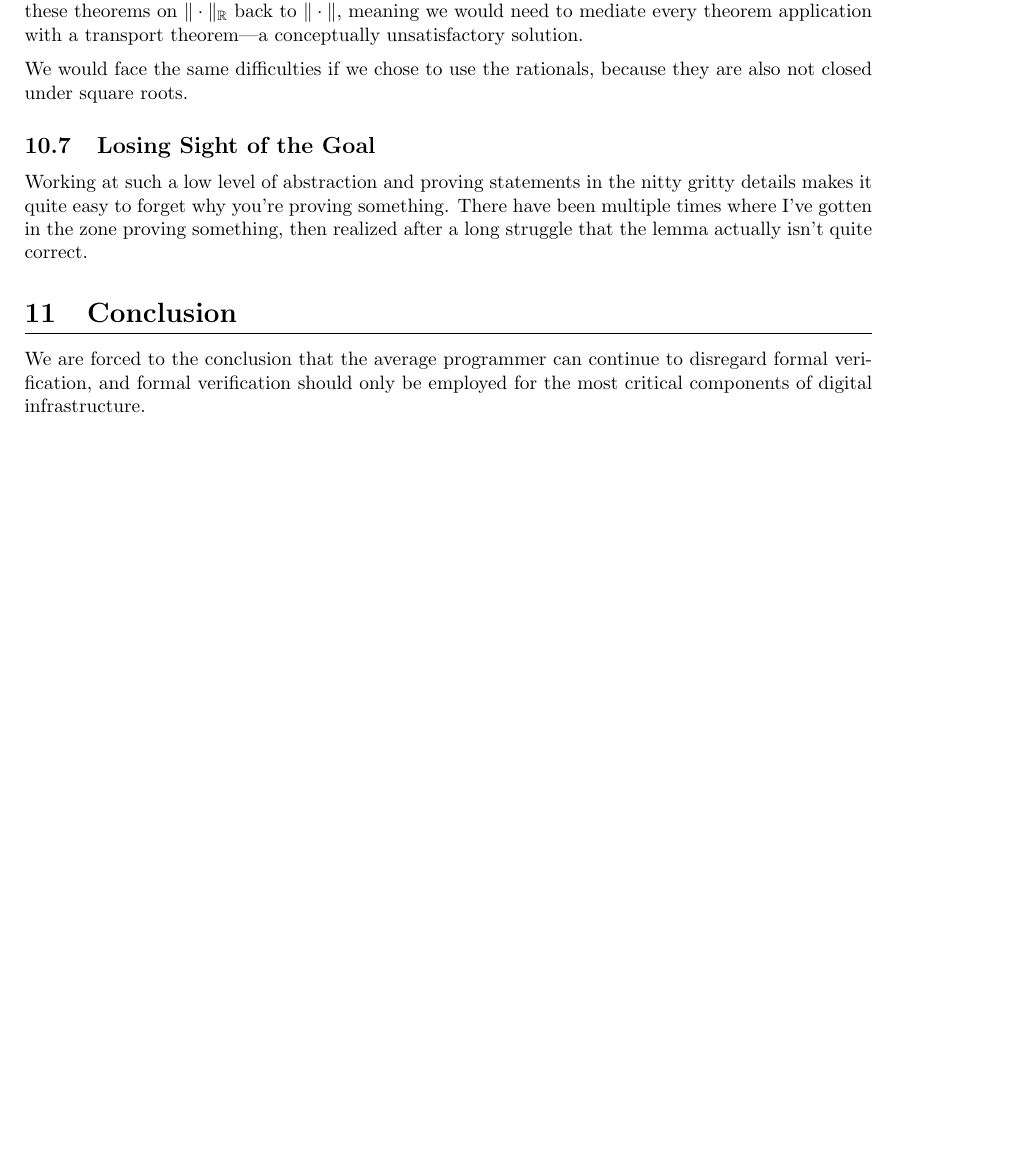
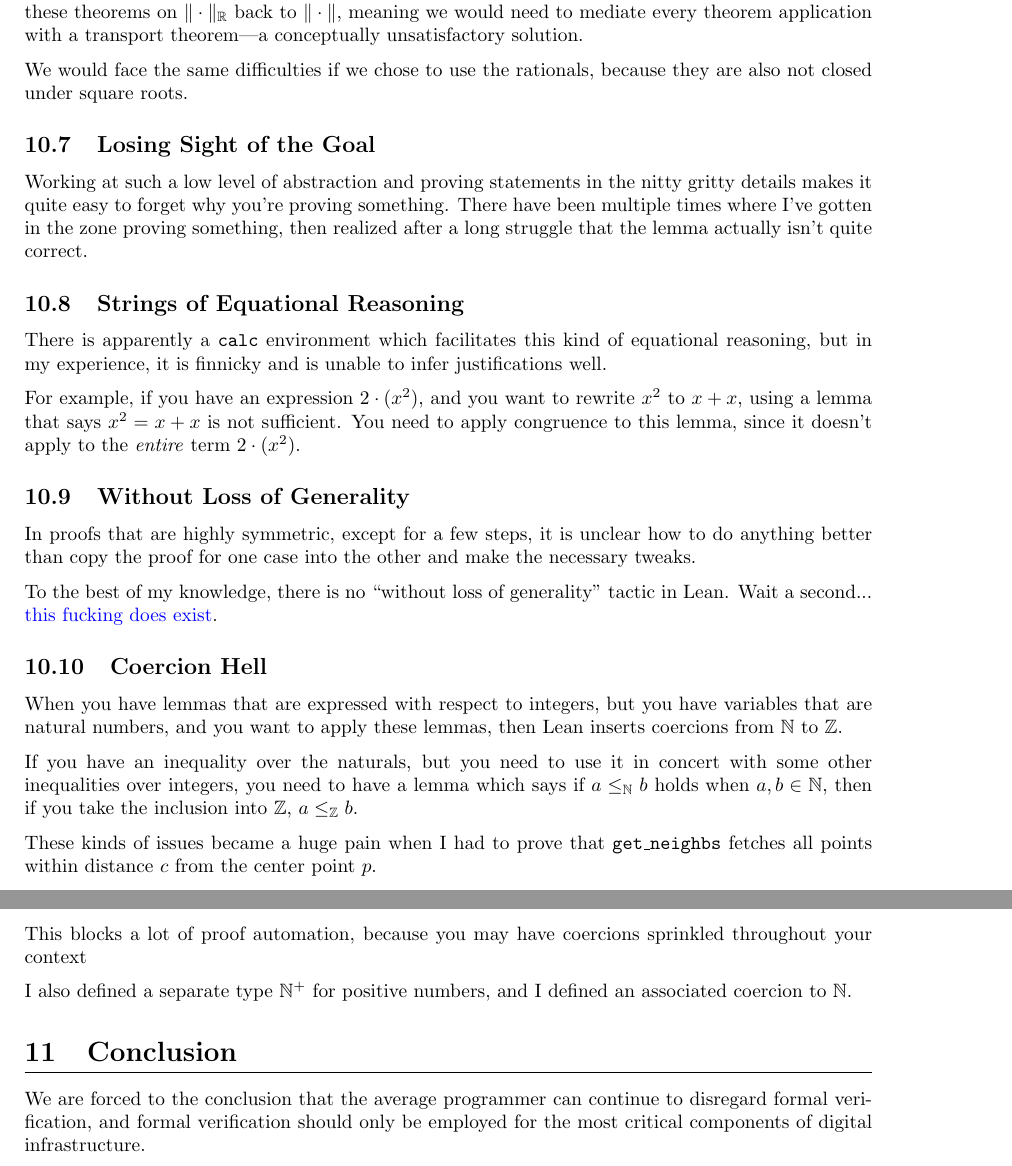
Before and after one commit to weberlo/verified-gridding, a LaTeX document (report/report.tex): part of page 5 of 6 before the commit and two parts of pages 5 and 6 of 6 after it, the two joined at a grey line, cut so that both start at the same text, the shorter picture padded with empty space. Compiled offline with pdfLaTeX.

Commit message:
Finish one mega-fucked case

```diff
--- a/report/report.tex
+++ b/report/report.tex
@@ -291,6 +291,29 @@ We would face the same difficulties if we chose to use the rationals, because th
 Working at such a low level of abstraction and proving statements in the nitty gritty details makes it quite easy to forget why you're proving something.
 There have been multiple times where I've gotten in the zone proving something, then realized after a long struggle that the lemma actually isn't quite correct.
 
+\subsection{Strings of Equational Reasoning}
+There is apparently a \texttt{calc} environment which facilitates this kind of equational reasoning, but in my experience, it is finnicky and is unable to infer justifications well.
+
+For example, if you have an expression $2 \cdot (x^2)$, and you want to rewrite $x^2$ to $x + x$, using a lemma that says $x^2 = x + x$ is not sufficient.
+You need to apply congruence to this lemma, since it doesn't apply to the \textit{entire} term $2 \cdot (x^2)$.
+
+\subsection{Without Loss of Generality}
+In proofs that are highly symmetric, except for a few steps, it is unclear how to do anything better than copy the proof for one case into the other and make the necessary tweaks.
+
+To the best of my knowledge, there is no ``without loss of generality'' tactic in Lean.
+Wait a second... \href{https://leanprover-community.github.io/mathlib_docs/tactic/wlog.html}{this fucking does exist}.
+
+\subsection{Coercion Hell}
+When you have lemmas that are expressed with respect to integers, but you have variables that are natural numbers, and you want to apply these lemmas, then Lean inserts coercions from $\N$ to $\Z$.
+
+If you have an inequality over the naturals, but you need to use it in concert with some other inequalities over integers, you need to have a lemma which says if $a \leq_{\N} b$ holds when $a,b \in \N$, then if you take the inclusion into $\Z$, $a \leq_{\Z} b$.
+
+These kinds of issues became a huge pain when I had to prove that \texttt{get\_neighbs} fetches all points within distance $c$ from the center point $p$.
+
+This blocks a lot of proof automation, because you may have coercions sprinkled throughout your context
+
+I also defined a separate type $\N^+$ for positive numbers, and I defined an associated coercion to $\N$.
+
 \section{Conclusion}
 We are forced to the conclusion that the average programmer can continue to disregard formal verification, and formal verification should only be employed for the most critical components of digital infrastructure.
 
```
Also changed, not shown: report/report.tex (2 more changed lines), 3 other files.
